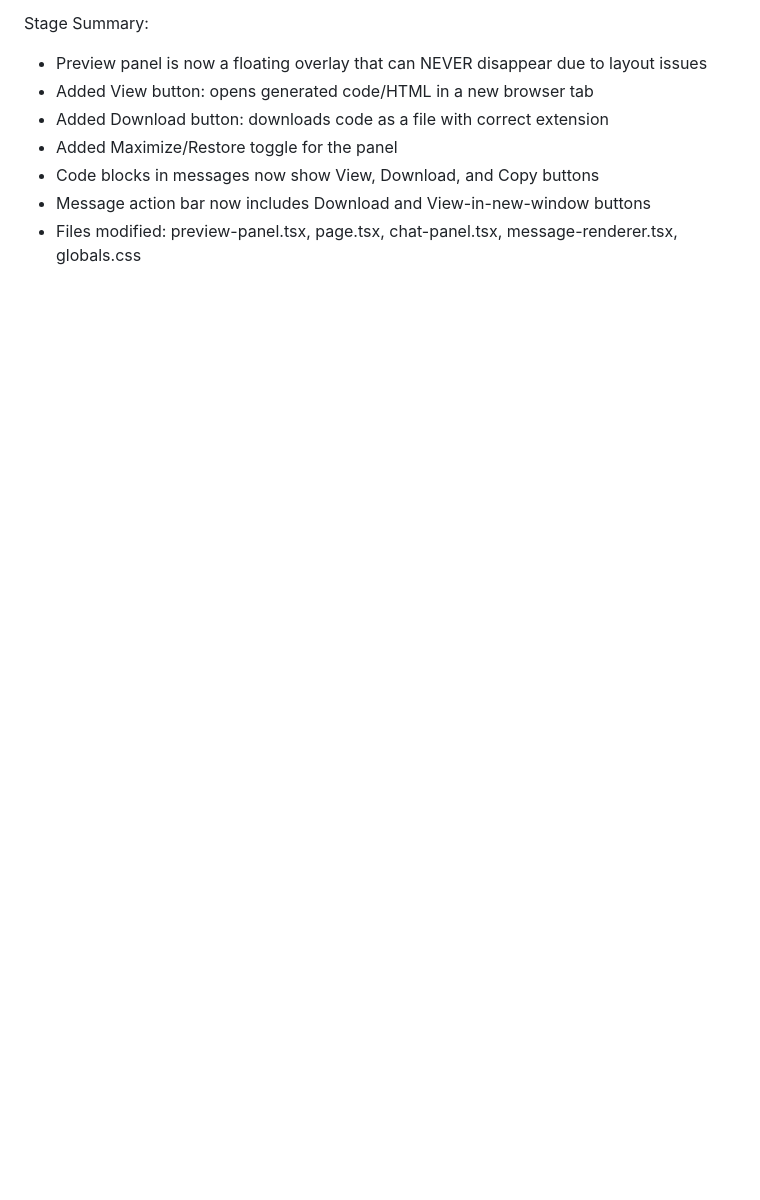
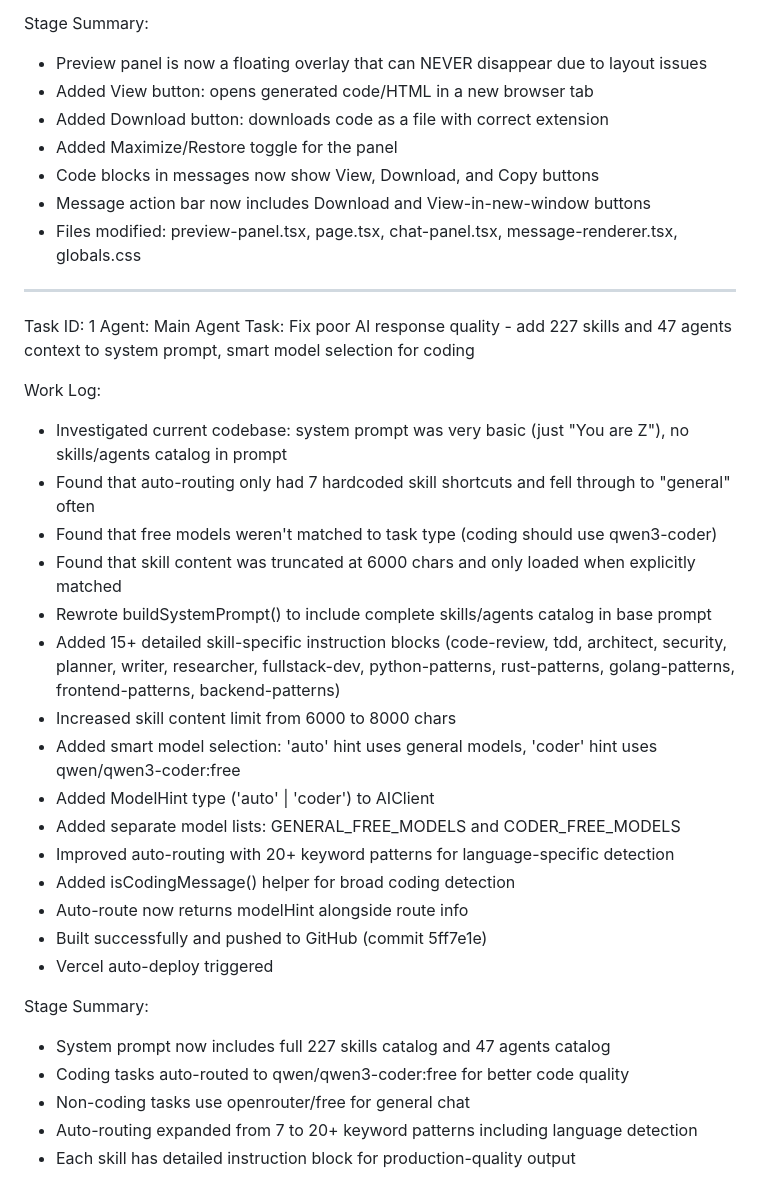
Before and after one commit to emta3plus/my-project, a Markdown page: worklog.md, the part around the change. GitHub-like rendering; blank space fills up the shorter version.

Commit message:
96f37c8f-8c52-4d0e-9f46-cf1a7446d4ec

```diff
--- a/worklog.md
+++ b/worklog.md
@@ -53,3 +53,31 @@ Stage Summary:
 - Code blocks in messages now show View, Download, and Copy buttons
 - Message action bar now includes Download and View-in-new-window buttons
 - Files modified: preview-panel.tsx, page.tsx, chat-panel.tsx, message-renderer.tsx, globals.css
+---
+Task ID: 1
+Agent: Main Agent
+Task: Fix poor AI response quality - add 227 skills and 47 agents context to system prompt, smart model selection for coding
+
+Work Log:
+- Investigated current codebase: system prompt was very basic (just "You are Z"), no skills/agents catalog in prompt
+- Found that auto-routing only had 7 hardcoded skill shortcuts and fell through to "general" often
+- Found that free models weren't matched to task type (coding should use qwen3-coder)
+- Found that skill content was truncated at 6000 chars and only loaded when explicitly matched
+- Rewrote buildSystemPrompt() to include complete skills/agents catalog in base prompt
+- Added 15+ detailed skill-specific instruction blocks (code-review, tdd, architect, security, planner, writer, researcher, fullstack-dev, python-patterns, rust-patterns, golang-patterns, frontend-patterns, backend-patterns)
+- Increased skill content limit from 6000 to 8000 chars
+- Added smart model selection: 'auto' hint uses general models, 'coder' hint uses qwen/qwen3-coder:free
+- Added ModelHint type ('auto' | 'coder') to AIClient
+- Added separate model lists: GENERAL_FREE_MODELS and CODER_FREE_MODELS
+- Improved auto-routing with 20+ keyword patterns for language-specific detection
+- Added isCodingMessage() helper for broad coding detection
+- Auto-route now returns modelHint alongside route info
+- Built successfully and pushed to GitHub (commit 5ff7e1e)
+- Vercel auto-deploy triggered
+
+Stage Summary:
+- System prompt now includes full 227 skills catalog and 47 agents catalog
+- Coding tasks auto-routed to qwen/qwen3-coder:free for better code quality
+- Non-coding tasks use openrouter/free for general chat
+- Auto-routing expanded from 7 to 20+ keyword patterns including language detection
+- Each skill has detailed instruction block for production-quality output
```
